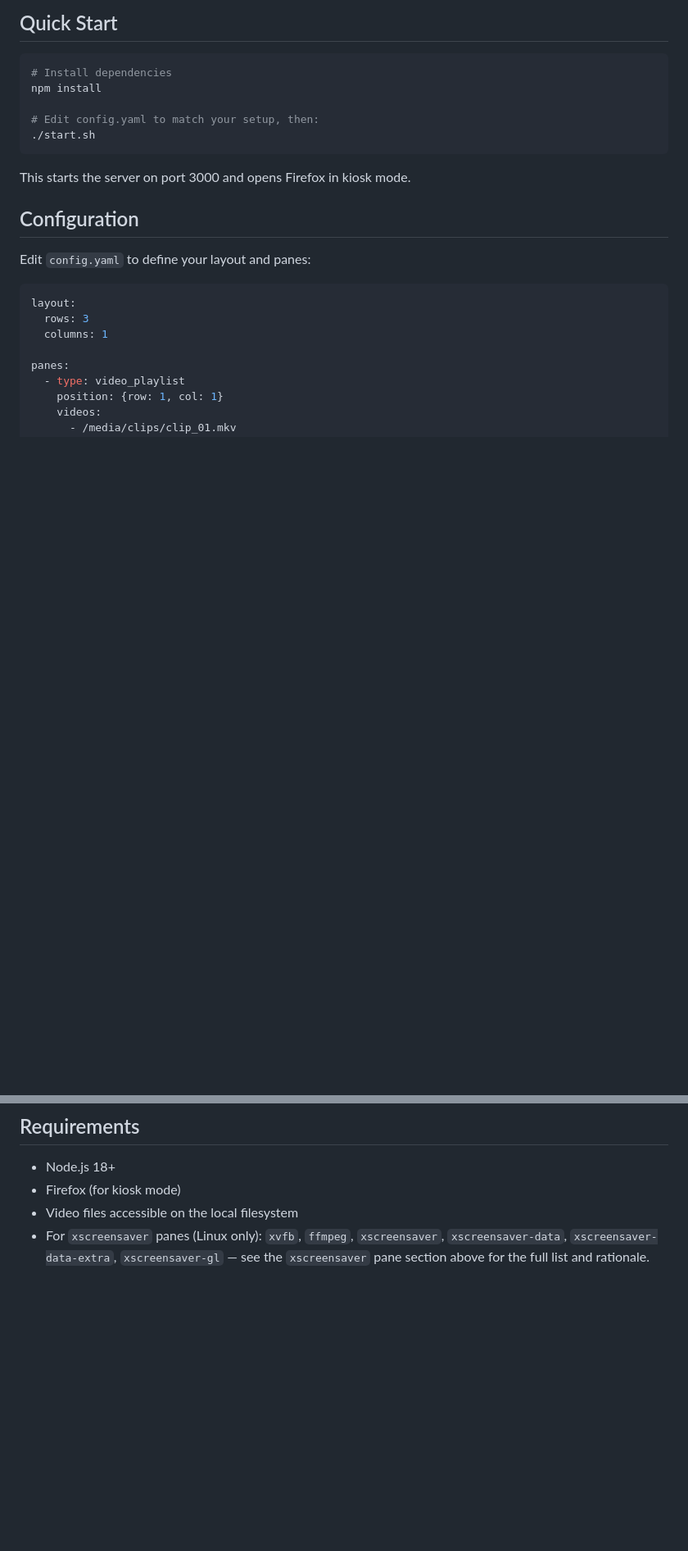
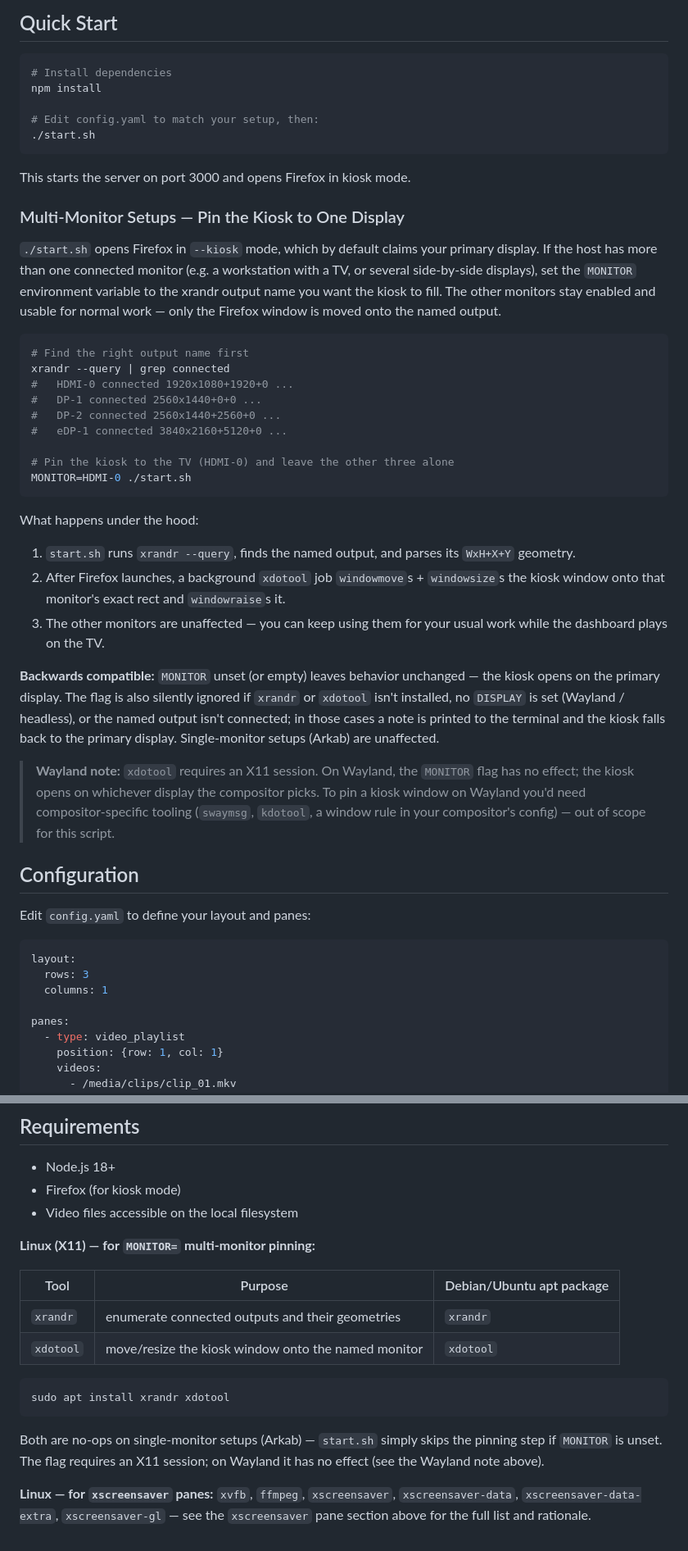
Before and after one commit to mquinnmoore/WindowPanes, a Markdown page: README.md, 2 parts joined by grey strips. Shown at 82% size. Rendered like a GitHub page; blank space fills up the shorter version.

Commit message:
docs(readme): document MONITOR env var for multi-monitor kiosk pinning
Adds three places:

1. New "Multi-Monitor Setups — Pin the Kiosk to One Display" section
   under Quick Start, with a worked example using `xrandr --query` to
   pick an output name and `MONITOR=HDMI-0 ./start.sh` to pin the
   Firefox kiosk to that monitor while leaving the others enabled.

2. New row in the Environment Variables table for `MONITOR`, with a
   back-link to the new section.

3. New "Linux (X11) — for MONITOR= multi-monitor pinning" sub-section
   under Requirements, listing `xrandr` and `xdotool` as apt deps,
   matching the style of the existing `xscreensaver` pane apt table.

Includes a Wayland caveat: xdotool needs X11, so on Wayland the flag
is a no-op and pinning requires compositor-specific tooling
(swaymsg / kdotool / WM rule) — out of scope for start.sh.

````diff
--- a/README.md
+++ b/README.md
@@ -15,6 +15,50 @@ npm install
 ```
 
 This starts the server on port 3000 and opens Firefox in kiosk mode.
+
+### Multi-Monitor Setups — Pin the Kiosk to One Display
+
+`./start.sh` opens Firefox in `--kiosk` mode, which by default claims
+your primary display. If the host has more than one connected monitor
+(e.g. a workstation with a TV, or several side-by-side displays), set
+the `MONITOR` environment variable to the xrandr output name you want
+the kiosk to fill. The other monitors stay enabled and usable for
+normal work — only the Firefox window is moved onto the named output.
+
+```bash
+# Find the right output name first
+xrandr --query | grep connected
+#   HDMI-0 connected 1920x1080+1920+0 ...
+#   DP-1 connected 2560x1440+0+0 ...
+#   DP-2 connected 2560x1440+2560+0 ...
+#   eDP-1 connected 3840x2160+5120+0 ...
+
+# Pin the kiosk to the TV (HDMI-0) and leave the other three alone
+MONITOR=HDMI-0 ./start.sh
+```
+
+What happens under the hood:
+
+1. `start.sh` runs `xrandr --query`, finds the named output, and parses
+   its `WxH+X+Y` geometry.
+2. After Firefox launches, a background `xdotool` job `windowmove`s +
+   `windowsize`s the kiosk window onto that monitor's exact rect and
+   `windowraise`s it.
+3. The other monitors are unaffected — you can keep using them for
+   your usual work while the dashboard plays on the TV.
+
+**Backwards compatible:** `MONITOR` unset (or empty) leaves behavior
+unchanged — the kiosk opens on the primary display. The flag is also
+silently ignored if `xrandr` or `xdotool` isn't installed, no `DISPLAY`
+is set (Wayland / headless), or the named output isn't connected; in
+those cases a note is printed to the terminal and the kiosk falls back
+to the primary display. Single-monitor setups (Arkab) are unaffected.
+
+> **Wayland note:** `xdotool` requires an X11 session. On Wayland, the
+> `MONITOR` flag has no effect; the kiosk opens on whichever display
+> the compositor picks. To pin a kiosk window on Wayland you'd need
+> compositor-specific tooling (`swaymsg`, `kdotool`, a window rule in
+> your compositor's config) — out of scope for this script.
 
 ## Configuration
 
@@ -335,6 +380,22 @@ Browser (Firefox kiosk)
 - Node.js 18+
 - Firefox (for kiosk mode)
 - Video files accessible on the local filesystem
-- For `xscreensaver` panes (Linux only): `xvfb`, `ffmpeg`, `xscreensaver`,
-  `xscreensaver-data`, `xscreensaver-data-extra`, `xscreensaver-gl` — see
-  the `xscreensaver` pane section above for the full list and rationale.
+
+**Linux (X11) — for `MONITOR=` multi-monitor pinning:**
+
+| Tool | Purpose | Debian/Ubuntu apt package |
+|------|---------|---------------------------|
+| `xrandr` | enumerate connected outputs and their geometries | `xrandr` |
+| `xdotool` | move/resize the kiosk window onto the named monitor | `xdotool` |
+
+```bash
+sudo apt install xrandr xdotool
+```
+
+Both are no-ops on single-monitor setups (Arkab) — `start.sh` simply
+skips the pinning step if `MONITOR` is unset. The flag requires an X11
+session; on Wayland it has no effect (see the Wayland note above).
+
+**Linux — for `xscreensaver` panes:** `xvfb`, `ffmpeg`, `xscreensaver`,
+`xscreensaver-data`, `xscreensaver-data-extra`, `xscreensaver-gl` — see
+the `xscreensaver` pane section above for the full list and rationale.
````
Also changed, not shown: other parts of README.md (+1 -0 lines).
